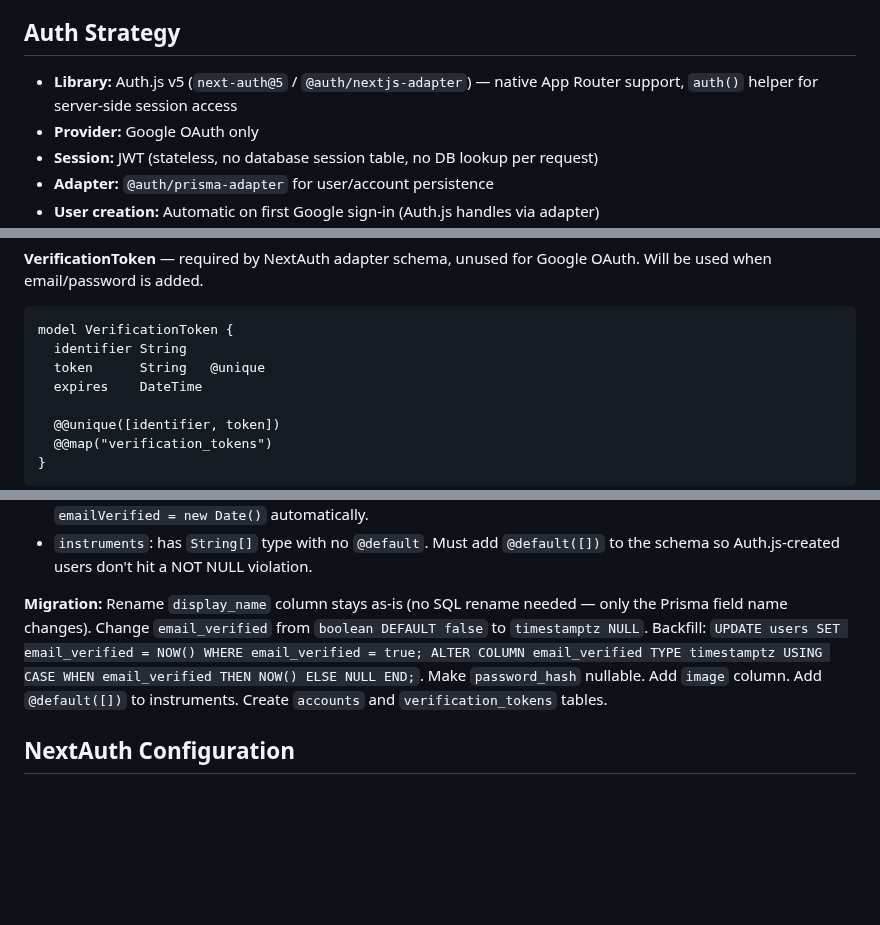
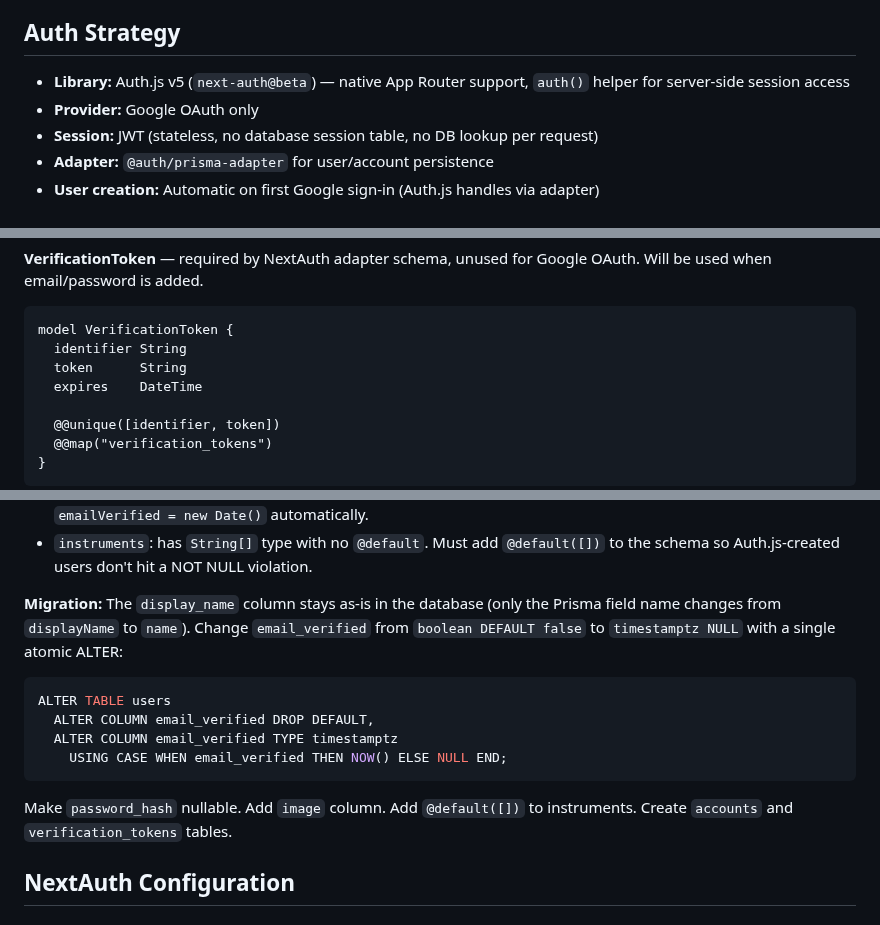
Before and after one commit to evilstickman/tessitura, a Markdown page: docs/specs/2026-03-20-m1.8-authentication-design.md, 3 parts joined by grey strips. Drawn GitHub-style; blank space fills up the shorter version.

Commit message:
docs: fix M1.8 spec review round 2 — VerificationToken, migration SQL, env vars, package name
- Remove standalone @unique from VerificationToken.token (compound unique only)
- Fix emailVerified migration: single atomic ALTER with USING clause
- Fix stale NEXTAUTH_SECRET reference → AUTH_SECRET
- Fix package reference: next-auth@beta (not @5, not @auth/nextjs-adapter)
- Keep middleware.ts (still supported in Next.js 16, proxy.ts is additive)

Co-Authored-By: Claude Opus 4.6 (1M context) <noreply@anthropic.com>

````diff
--- a/docs/specs/2026-03-20-m1.8-authentication-design.md
+++ b/docs/specs/2026-03-20-m1.8-authentication-design.md
@@ -10,7 +10,7 @@ Google OAuth via NextAuth.js. Replaces the placeholder auth with real session ma
 
 ## Auth Strategy
 
-- **Library:** Auth.js v5 (`next-auth@5` / `@auth/nextjs-adapter`) — native App Router support, `auth()` helper for server-side session access
+- **Library:** Auth.js v5 (`next-auth@beta`) — native App Router support, `auth()` helper for server-side session access
 - **Provider:** Google OAuth only
 - **Session:** JWT (stateless, no database session table, no DB lookup per request)
 - **Adapter:** `@auth/prisma-adapter` for user/account persistence
@@ -50,7 +50,7 @@ model Account {
 ```prisma
 model VerificationToken {
   identifier String
-  token      String   @unique
+  token      String
   expires    DateTime
 
   @@unique([identifier, token])
@@ -80,7 +80,14 @@ model User {
 - `emailVerified`: Auth.js writes a `DateTime` (verification timestamp), not a `Boolean`. Changed from `Boolean @default(false)` to `DateTime?`. Null = unverified, non-null = verified at that timestamp. Google OAuth users get `emailVerified = new Date()` automatically.
 - `instruments`: has `String[]` type with no `@default`. Must add `@default([])` to the schema so Auth.js-created users don't hit a NOT NULL violation.
 
-**Migration:** Rename `display_name` column stays as-is (no SQL rename needed — only the Prisma field name changes). Change `email_verified` from `boolean DEFAULT false` to `timestamptz NULL`. Backfill: `UPDATE users SET email_verified = NOW() WHERE email_verified = true; ALTER COLUMN email_verified TYPE timestamptz USING CASE WHEN email_verified THEN NOW() ELSE NULL END;`. Make `password_hash` nullable. Add `image` column. Add `@default([])` to instruments. Create `accounts` and `verification_tokens` tables.
+**Migration:** The `display_name` column stays as-is in the database (only the Prisma field name changes from `displayName` to `name`). Change `email_verified` from `boolean DEFAULT false` to `timestamptz NULL` with a single atomic ALTER:
+```sql
+ALTER TABLE users
+  ALTER COLUMN email_verified DROP DEFAULT,
+  ALTER COLUMN email_verified TYPE timestamptz
+    USING CASE WHEN email_verified THEN NOW() ELSE NULL END;
+```
+Make `password_hash` nullable. Add `image` column. Add `@default([])` to instruments. Create `accounts` and `verification_tokens` tables.
 
 ## NextAuth Configuration
 
````
Also changed, not shown: other parts of docs/specs/2026-03-20-m1.8-authentication-design.md (+2 -2 lines).
